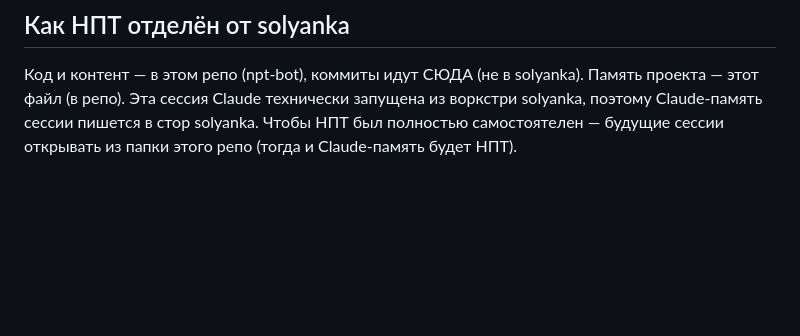
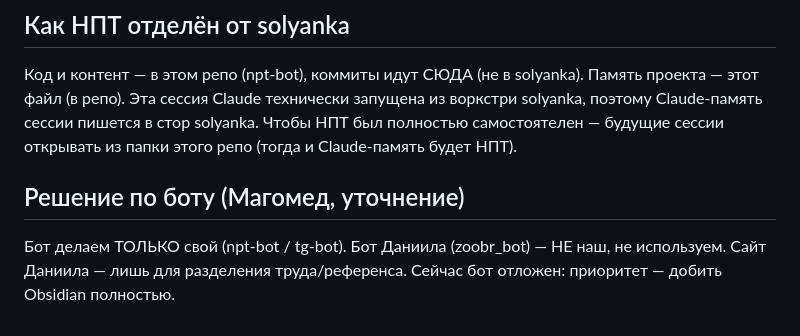
Before and after one commit to silvers-rayleigh7/npt-bot, a Markdown page: docs/PROJECT.md, the part around the change. Rendered like a GitHub page; blank space fills up the shorter version.

```diff
--- a/docs/PROJECT.md
+++ b/docs/PROJECT.md
@@ -57,3 +57,6 @@ GitHub: `silvers-rayleigh7/npt-bot` (переименован из tropa-bot).
 (в репо). Эта сессия Claude технически запущена из воркстри solyanka, поэтому Claude-память сессии
 пишется в стор solyanka. Чтобы НПТ был полностью самостоятелен — будущие сессии открывать из папки
 этого репо (тогда и Claude-память будет НПТ).
+
+## Решение по боту (Магомед, уточнение)
+Бот делаем ТОЛЬКО свой (npt-bot / tg-bot). Бот Даниила (zoobr_bot) — НЕ наш, не используем. Сайт Даниила — лишь для разделения труда/референса. Сейчас бот отложен: приоритет — добить Obsidian полностью.
```
Also changed, not shown: knowledge/00-raw/README.md (added, +19 -0 lines), knowledge/90-meta/LOG.md (added, +15 -0 lines).
